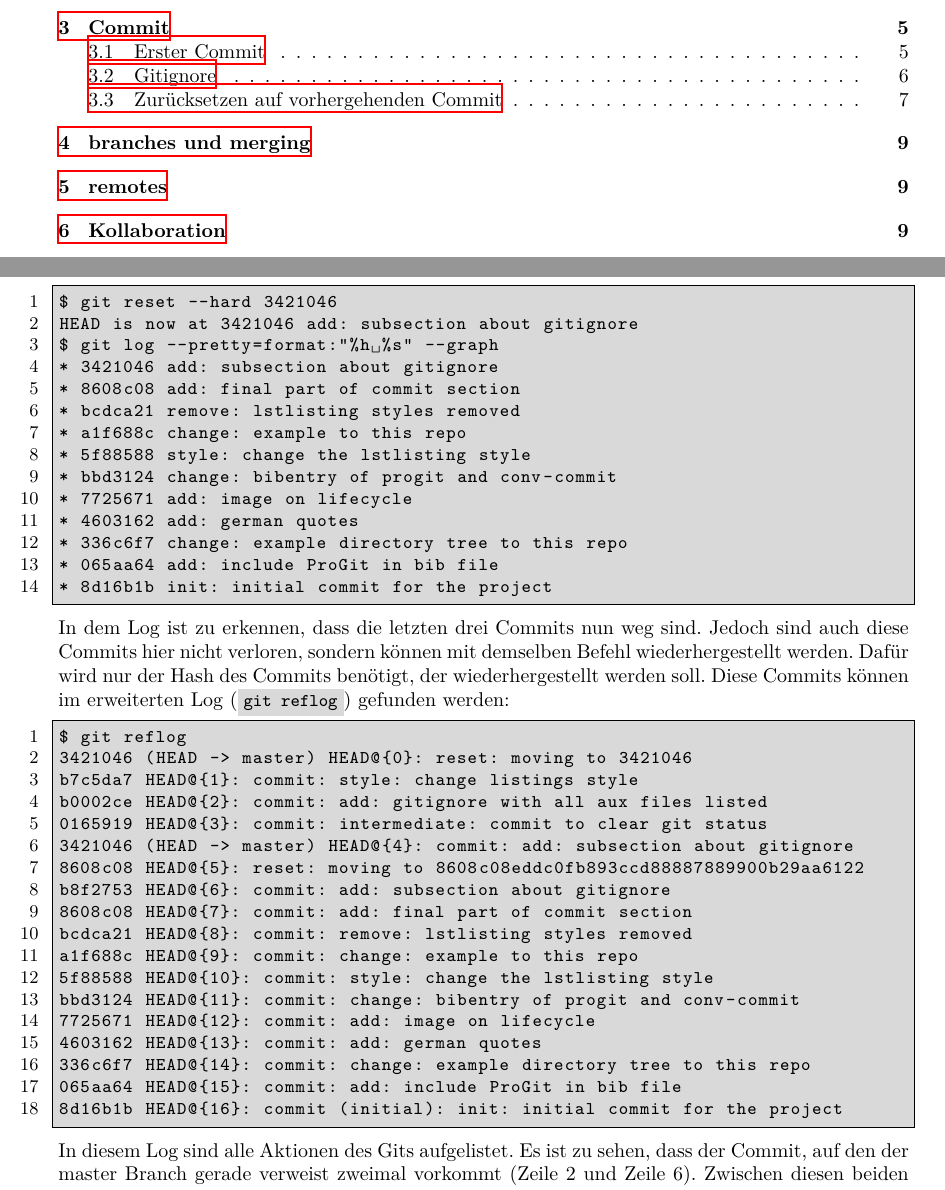
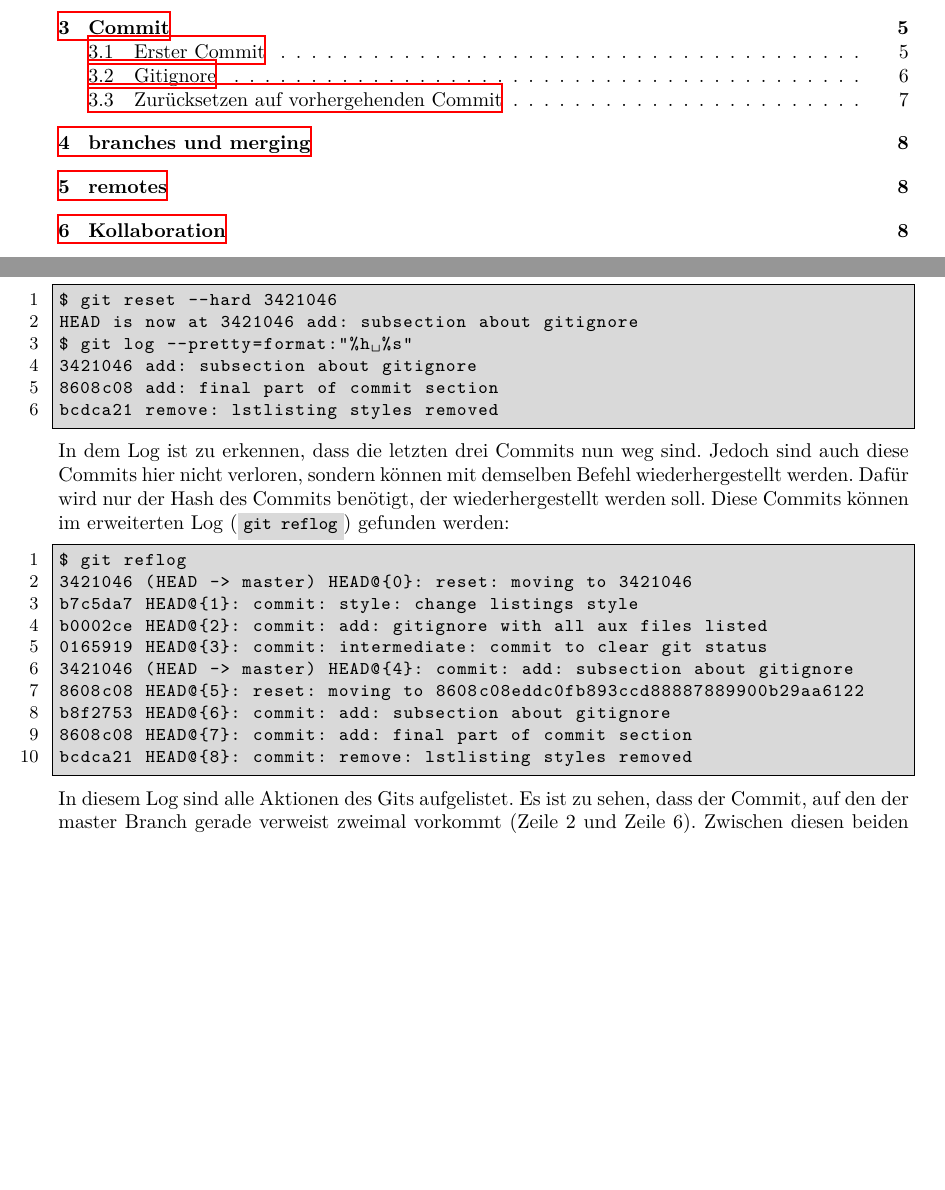
Before and after one commit to MarcoKuehne/Git-Einfuehrung, a LaTeX document (main.tex, which reads Commit.tex): two parts of pages 2 and 9 of 11 before the commit and two parts of pages 2 and 9 of 10 after it, joined at a grey line, cut so that both start at the same text, the shorter picture padded with empty space. Compiled offline with XeLaTeX.

Commit message:
style: shortened the logs
the logs shown as example do not have to be that long.
shorten logs in examples
remove --graph option from logs in example

```diff
--- a/Commit.tex
+++ b/Commit.tex
@@ -141,18 +133,10 @@ Wenn der korrekte Hash gefunden wurde (z.B. \inline{016591903})  kann der Master
 \begin{lstlisting}
 $ git reset --hard 3421046
 HEAD is now at 3421046 add: subsection about gitignore
-$ git log --pretty=format:"%h %s" --graph
-* 3421046 add: subsection about gitignore
-* 8608c08 add: final part of commit section
-* bcdca21 remove: lstlisting styles removed
-* a1f688c change: example to this repo
-* 5f88588 style: change the lstlisting style
-* bbd3124 change: bibentry of progit and conv-commit
-* 7725671 add: image on lifecycle
-* 4603162 add: german quotes
-* 336c6f7 change: example directory tree to this repo
-* 065aa64 add: include ProGit in bib file
-* 8d16b1b init: initial commit for the project
+$ git log --pretty=format:"%h %s"
+3421046 add: subsection about gitignore
+8608c08 add: final part of commit section
+bcdca21 remove: lstlisting styles removed
 \end{lstlisting}
 In dem Log ist zu erkennen, dass die letzten drei Commits nun weg sind. Jedoch sind auch diese Commits hier nicht verloren, sondern können mit demselben Befehl wiederhergestellt werden. Dafür wird nur der Hash des Commits benötigt, der wiederhergestellt werden soll. Diese Commits können im erweiterten Log (\inline{git reflog}) gefunden werden:
 \begin{lstlisting}
@@ -166,13 +150,5 @@ b0002ce HEAD@{2}: commit: add: gitignore with all aux files listed
 b8f2753 HEAD@{6}: commit: add: subsection about gitignore
 8608c08 HEAD@{7}: commit: add: final part of commit section
 bcdca21 HEAD@{8}: commit: remove: lstlisting styles removed
-a1f688c HEAD@{9}: commit: change: example to this repo
-5f88588 HEAD@{10}: commit: style: change the lstlisting style
-bbd3124 HEAD@{11}: commit: change: bibentry of progit and conv-commit
-7725671 HEAD@{12}: commit: add: image on lifecycle
-4603162 HEAD@{13}: commit: add: german quotes
-336c6f7 HEAD@{14}: commit: change: example directory tree to this repo
-065aa64 HEAD@{15}: commit: add: include ProGit in bib file
-8d16b1b HEAD@{16}: commit (initial): init: initial commit for the project
 \end{lstlisting}
 In diesem Log sind alle Aktionen des Gits aufgelistet. Es ist zu sehen, dass der Commit, auf den der master Branch gerade verweist zweimal vorkommt (Zeile 2 und Zeile 6). Zwischen diesen beiden Einträgen sind die vorhergehenden Commits zu sehen. Es sind auch die beiden scheinbar verloren gegangenen Commits wieder zu sehen.
```
Also changed, not shown: Commit.tex (22 more changed lines).
